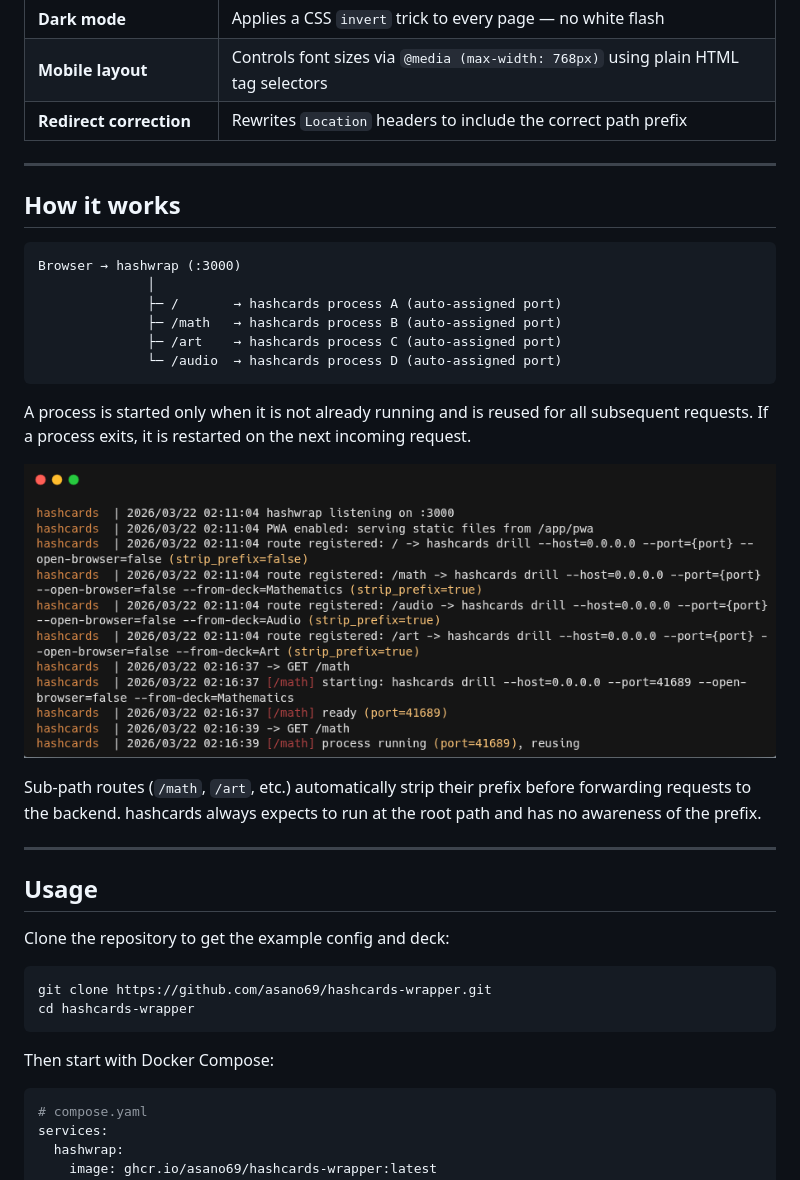
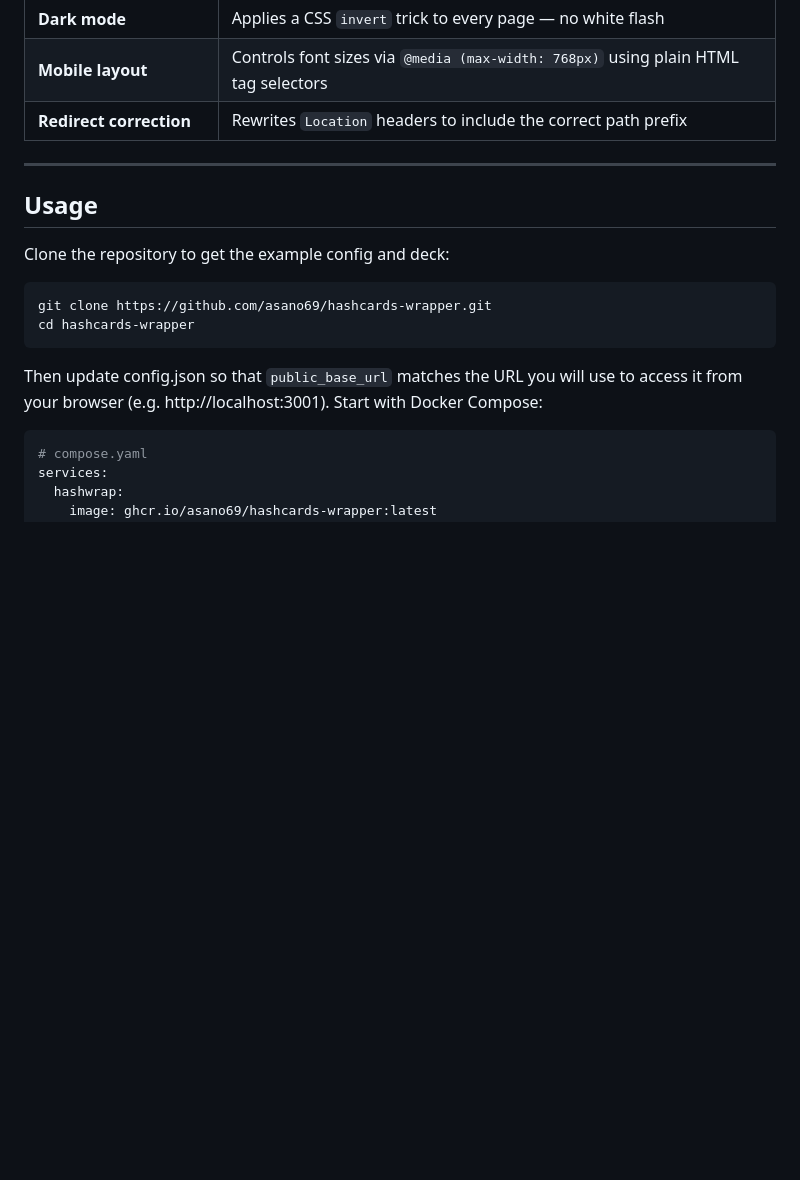
Before and after one commit to asano69/hashcards-wrapper, a Markdown page: README.md, the part around one of its changes. Drawn GitHub-style; blank space fills up the shorter version.

````diff
--- a/README.md
+++ b/README.md
@@ -26,37 +27,18 @@ It runs entirely from a pre-built Alpine-based 22.5 MB container provided on G
 
 ---
 
-## How it works
-
-```
-Browser → hashwrap (:3000)
-              │
-              ├─ /       → hashcards process A (auto-assigned port)
-              ├─ /math   → hashcards process B (auto-assigned port)
-              ├─ /art    → hashcards process C (auto-assigned port)
-              └─ /audio  → hashcards process D (auto-assigned port)
-```
-
-A process is started only when it is not already running and is reused for all subsequent requests.
-If a process exits, it is restarted on the next incoming request.
-
-![example](.github/readme-img01.jpg)
-
-Sub-path routes (`/math`, `/art`, etc.) automatically strip their prefix before forwarding requests to the backend.
-hashcards always expects to run at the root path and has no awareness of the prefix.
-
----
-
-
 ## Usage
 
 Clone the repository to get the example config and deck:
+
 ```bash
 git clone https://github.com/asano69/hashcards-wrapper.git
 cd hashcards-wrapper
 ```
 
-Then start with Docker Compose:
+Then update config.json so that `public_base_url` matches the URL you will use to access it from your browser (e.g. http://localhost:3001).
+Start with Docker Compose:
+
 ```yaml
 # compose.yaml
 services:
````
Also changed, not shown: other parts of README.md (+41 -7 lines).
